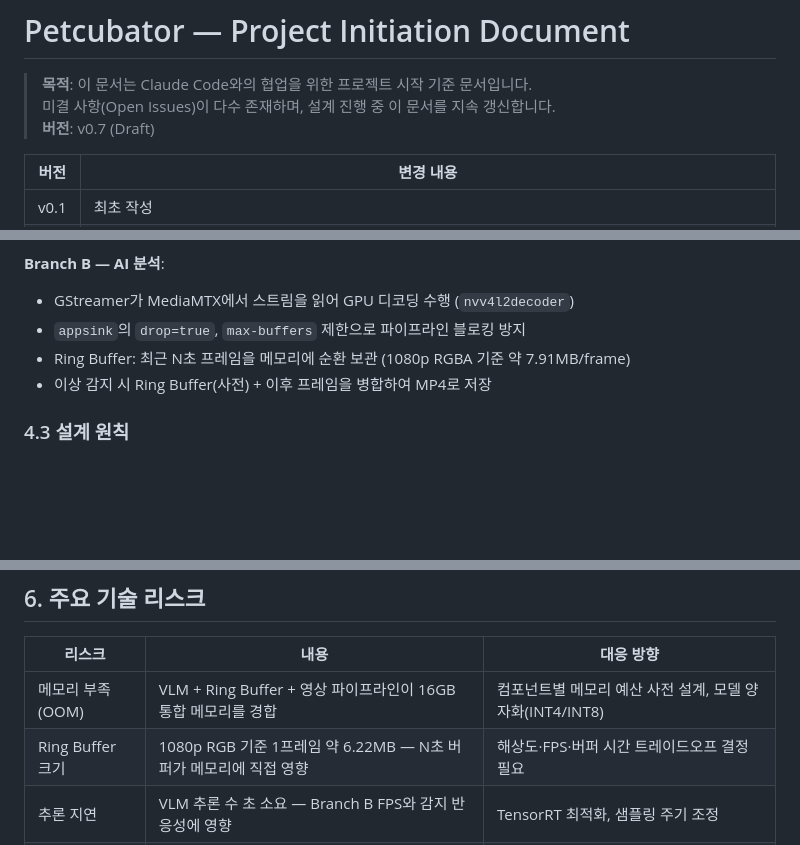
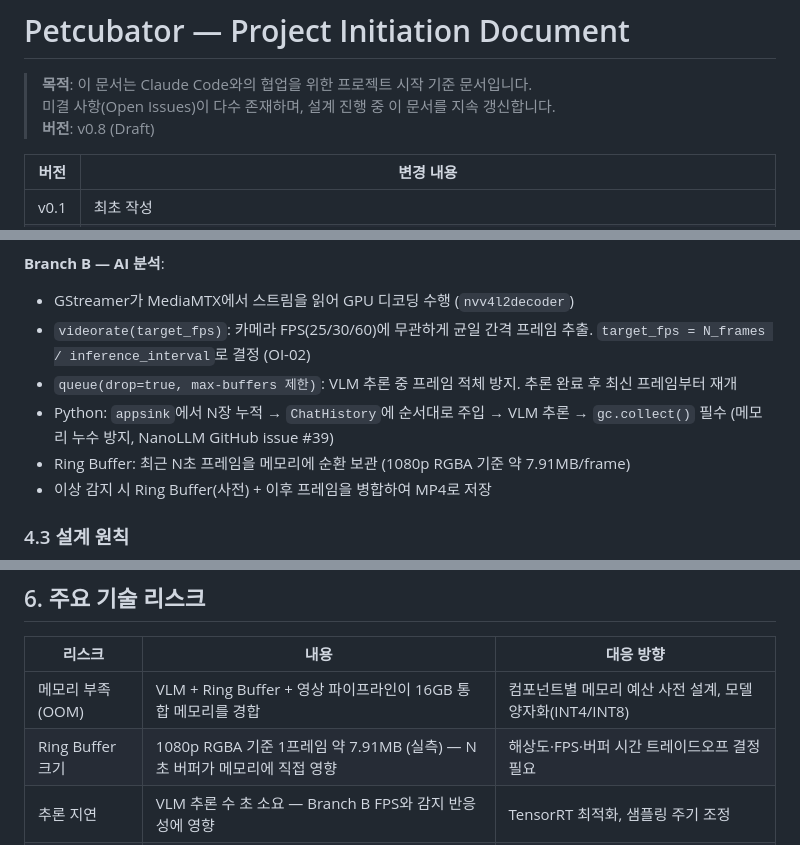
Before and after one commit to skim2048/babycat, a Markdown page: README.md, 3 parts joined by grey strips. Rendered like a GitHub page; blank space fills up the shorter version.

```diff
--- a/README.md
+++ b/README.md
@@ -2,7 +2,7 @@
 
 > **목적**: 이 문서는 Claude Code와의 협업을 위한 프로젝트 시작 기준 문서입니다.
 > 미결 사항(Open Issues)이 다수 존재하며, 설계 진행 중 이 문서를 지속 갱신합니다.
-> **버전**: v0.7 (Draft)
+> **버전**: v0.8 (Draft)
 
 | 버전 | 변경 내용 |
 |---|---|
@@ -150,7 +154,9 @@ flowchart TD
 
 **Branch B — AI 분석**:
 - GStreamer가 MediaMTX에서 스트림을 읽어 GPU 디코딩 수행 (`nvv4l2decoder`)
-- `appsink`의 `drop=true`, `max-buffers` 제한으로 파이프라인 블로킹 방지
+- `videorate(target_fps)`: 카메라 FPS(25/30/60)에 무관하게 균일 간격 프레임 추출. `target_fps = N_frames / inference_interval`로 결정 (OI-02)
+- `queue(drop=true, max-buffers 제한)`: VLM 추론 중 프레임 적체 방지. 추론 완료 후 최신 프레임부터 재개
+- Python: `appsink`에서 N장 누적 → `ChatHistory`에 순서대로 주입 → VLM 추론 → `gc.collect()` 필수 (메모리 누수 방지, NanoLLM GitHub issue #39)
 - Ring Buffer: 최근 N초 프레임을 메모리에 순환 보관 (1080p RGBA 기준 약 7.91MB/frame)
 - 이상 감지 시 Ring Buffer(사전) + 이후 프레임을 병합하여 MP4로 저장
 
@@ -203,7 +209,7 @@ flowchart TD
 | 리스크 | 내용 | 대응 방향 |
 |---|---|---|
 | 메모리 부족 (OOM) | VLM + Ring Buffer + 영상 파이프라인이 16GB 통합 메모리를 경합 | 컴포넌트별 메모리 예산 사전 설계, 모델 양자화(INT4/INT8) |
-| Ring Buffer 크기 | 1080p RGB 기준 1프레임 약 6.22MB — N초 버퍼가 메모리에 직접 영향 | 해상도·FPS·버퍼 시간 트레이드오프 결정 필요 |
+| Ring Buffer 크기 | 1080p RGBA 기준 1프레임 약 7.91MB (실측) — N초 버퍼가 메모리에 직접 영향 | 해상도·FPS·버퍼 시간 트레이드오프 결정 필요 |
 | 추론 지연 | VLM 추론 수 초 소요 — Branch B FPS와 감지 반응성에 영향 | TensorRT 최적화, 샘플링 주기 조정 |
 | 파이프라인 블로킹 | appsink 처리 지연 시 GStreamer 파이프라인 정지 위험 | drop=true, max-buffers 제한으로 오래된 프레임 강제 폐기 |
 | VLM 오탐율 | 유사 행동 혼동 (정상 핥기 vs. 과다 핥기 등) | 연속 감지 조건, 신뢰도 임계값 튜닝 |
```
Also changed, not shown: other parts of README.md (+6 -2 lines).
